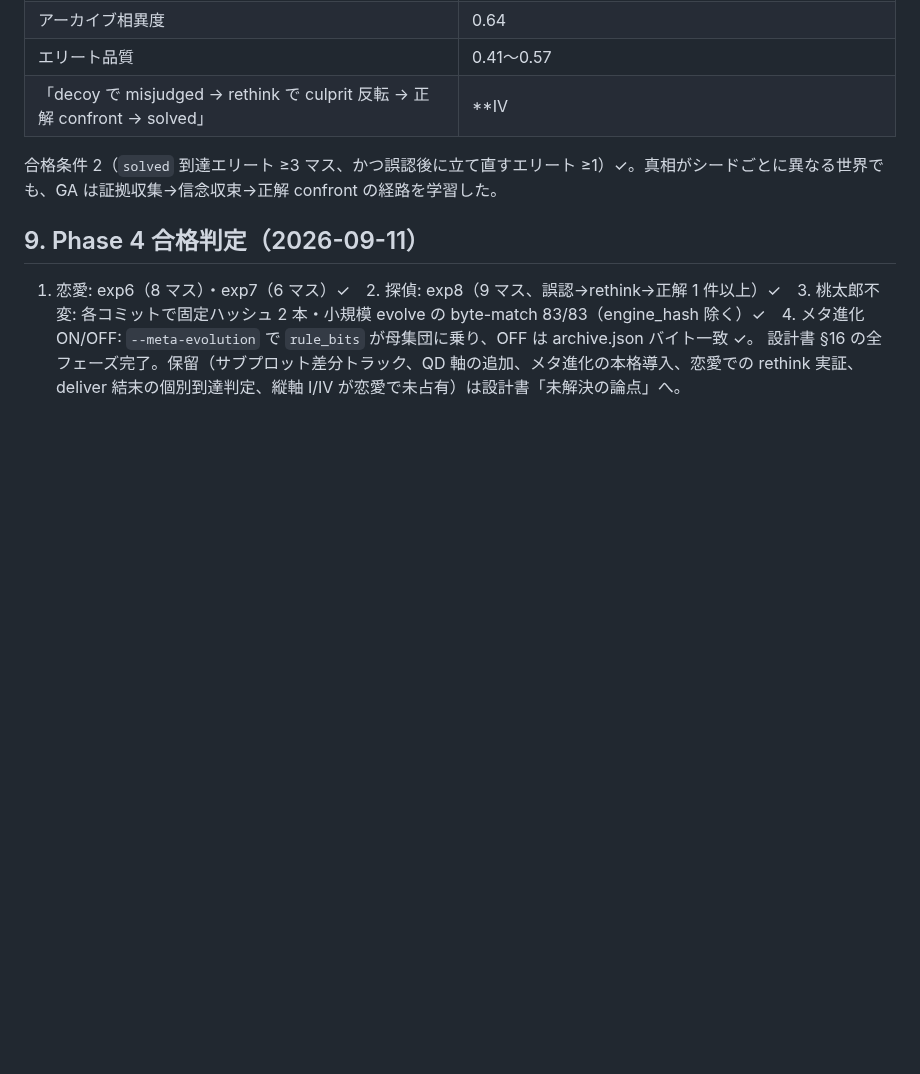
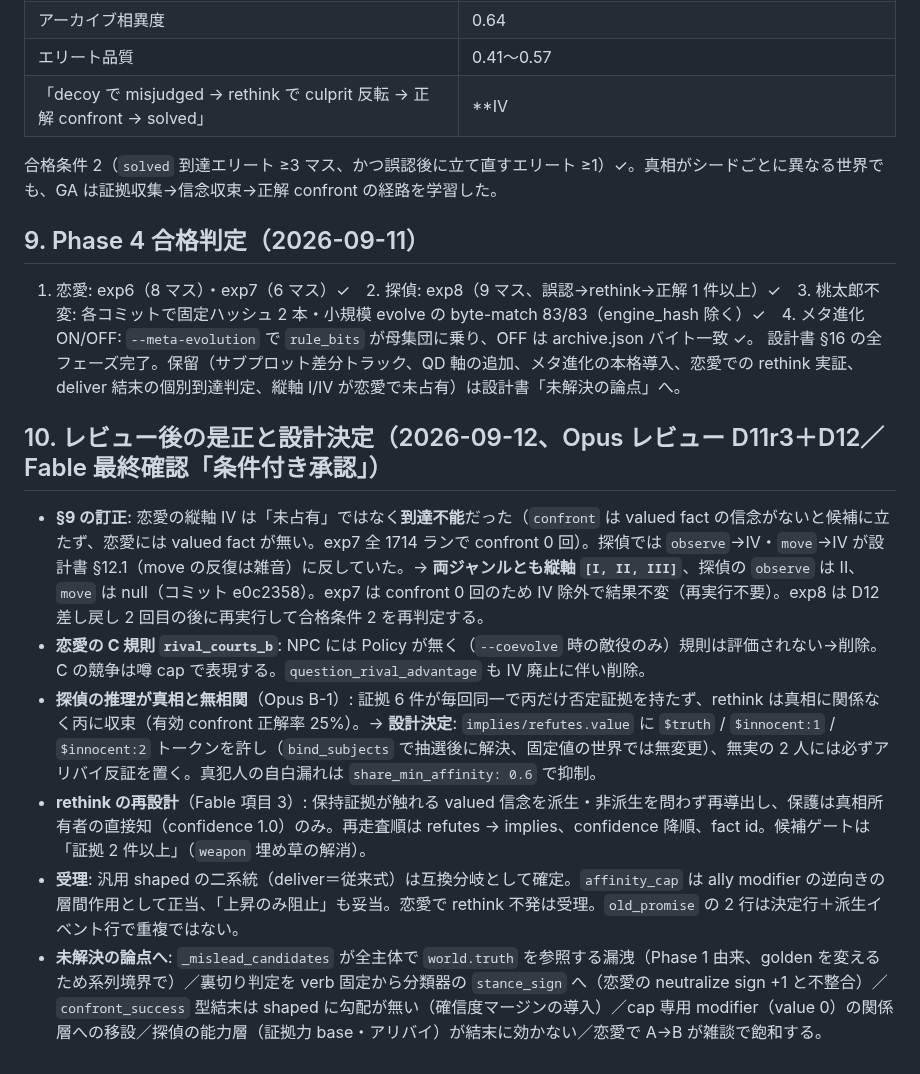
Before and after one commit to ATO-LABO/WorldBloom, a Markdown page: docs/2026-09-11_phase4-implementation-plan.md, the part around the change. Drawn GitHub-style; blank space fills up the shorter version.

Commit message:
docs: Phase 4 §10 review follow-up decisions (axis correction, truth-relative evidence, rethink redesign, open issues)
Co-Authored-By: Claude Fable 5.1 <noreply@anthropic.com>

```diff
--- a/docs/2026-09-11_phase4-implementation-plan.md
+++ b/docs/2026-09-11_phase4-implementation-plan.md
@@ -119,3 +119,12 @@
 ## 9. Phase 4 合格判定（2026-09-11）
 1. 恋愛: exp6（8 マス）・exp7（6 マス）✓　2. 探偵: exp8（9 マス、誤認→rethink→正解 1 件以上）✓　3. 桃太郎不変: 各コミットで固定ハッシュ 2 本・小規模 evolve の byte-match 83/83（engine_hash 除く）✓　4. メタ進化 ON/OFF: `--meta-evolution` で `rule_bits` が母集団に乗り、OFF は archive.json バイト一致 ✓。
 設計書 §16 の全フェーズ完了。保留（サブプロット差分トラック、QD 軸の追加、メタ進化の本格導入、恋愛での rethink 実証、deliver 結末の個別到達判定、縦軸 I/IV が恋愛で未占有）は設計書「未解決の論点」へ。
+
+## 10. レビュー後の是正と設計決定（2026-09-12、Opus レビュー D11r3＋D12／Fable 最終確認「条件付き承認」）
+
+- **§9 の訂正**: 恋愛の縦軸 IV は「未占有」ではなく**到達不能**だった（`confront` は valued fact の信念がないと候補に立たず、恋愛には valued fact が無い。exp7 全 1714 ランで confront 0 回）。探偵では `observe`→IV・`move`→IV が設計書 §12.1（move の反復は雑音）に反していた。→ **両ジャンルとも縦軸 `[I, II, III]`**、探偵の `observe` は II、`move` は null（コミット e0c2358）。exp7 は confront 0 回のため IV 除外で結果不変（再実行不要）。exp8 は D12 差し戻し 2 回目の後に再実行して合格条件 2 を再判定する。
+- **恋愛の C 規則 `rival_courts_b`**: NPC には Policy が無く（`--coevolve` 時の敵役のみ）規則は評価されない→削除。C の競争は噂 cap で表現する。`question_rival_advantage` も IV 廃止に伴い削除。
+- **探偵の推理が真相と無相関**（Opus B-1）: 証拠 6 件が毎回同一で丙だけ否定証拠を持たず、rethink は真相に関係なく丙に収束（有効 confront 正解率 25%）。→ **設計決定**: `implies/refutes.value` に `$truth` / `$innocent:1` / `$innocent:2` トークンを許し（`bind_subjects` で抽選後に解決、固定値の世界では無変更）、無実の 2 人には必ずアリバイ反証を置く。真犯人の自白漏れは `share_min_affinity: 0.6` で抑制。
+- **rethink の再設計**（Fable 項目 3）: 保持証拠が触れる valued 信念を派生・非派生を問わず再導出し、保護は真相所有者の直接知（confidence 1.0）のみ。再走査順は refutes → implies、confidence 降順、fact id。候補ゲートは「証拠 2 件以上」（`weapon` 埋め草の解消）。
+- **受理**: 汎用 shaped の二系統（deliver＝従来式）は互換分岐として確定。`affinity_cap` は ally modifier の逆向きの層間作用として正当、「上昇のみ阻止」も妥当。恋愛で rethink 不発は受理。`old_promise` の 2 行は決定行＋派生イベント行で重複ではない。
+- **未解決の論点へ**: `_mislead_candidates` が全主体で `world.truth` を参照する漏洩（Phase 1 由来、golden を変えるため系列境界で）／裏切り判定を verb 固定から分類器の `stance_sign` へ（恋愛の neutralize sign +1 と不整合）／`confront_success` 型結末は shaped に勾配が無い（確信度マージンの導入）／cap 専用 modifier（value 0）の関係層への移設／探偵の能力層（証拠力 base・アリバイ）が結末に効かない／恋愛で A→B が雑談で飽和する。
```
